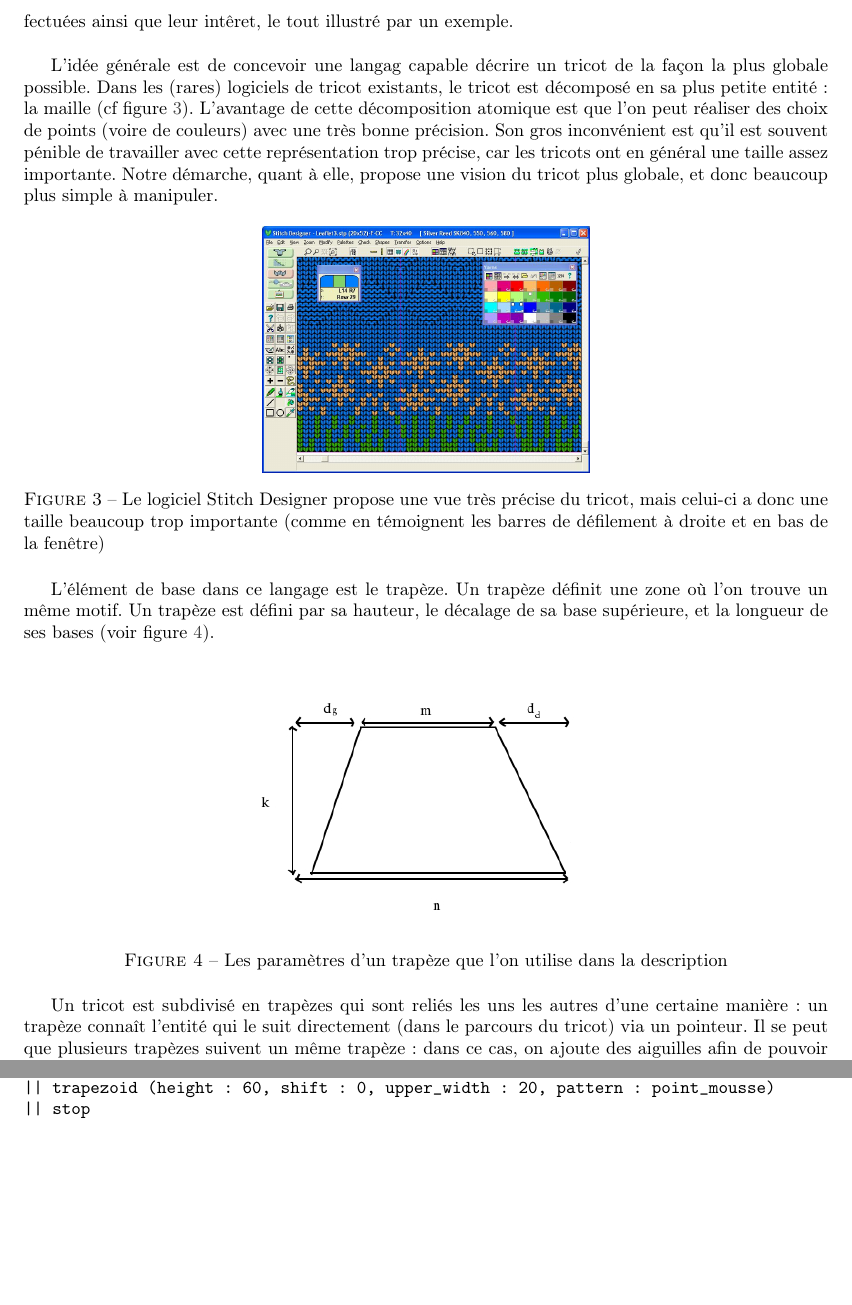
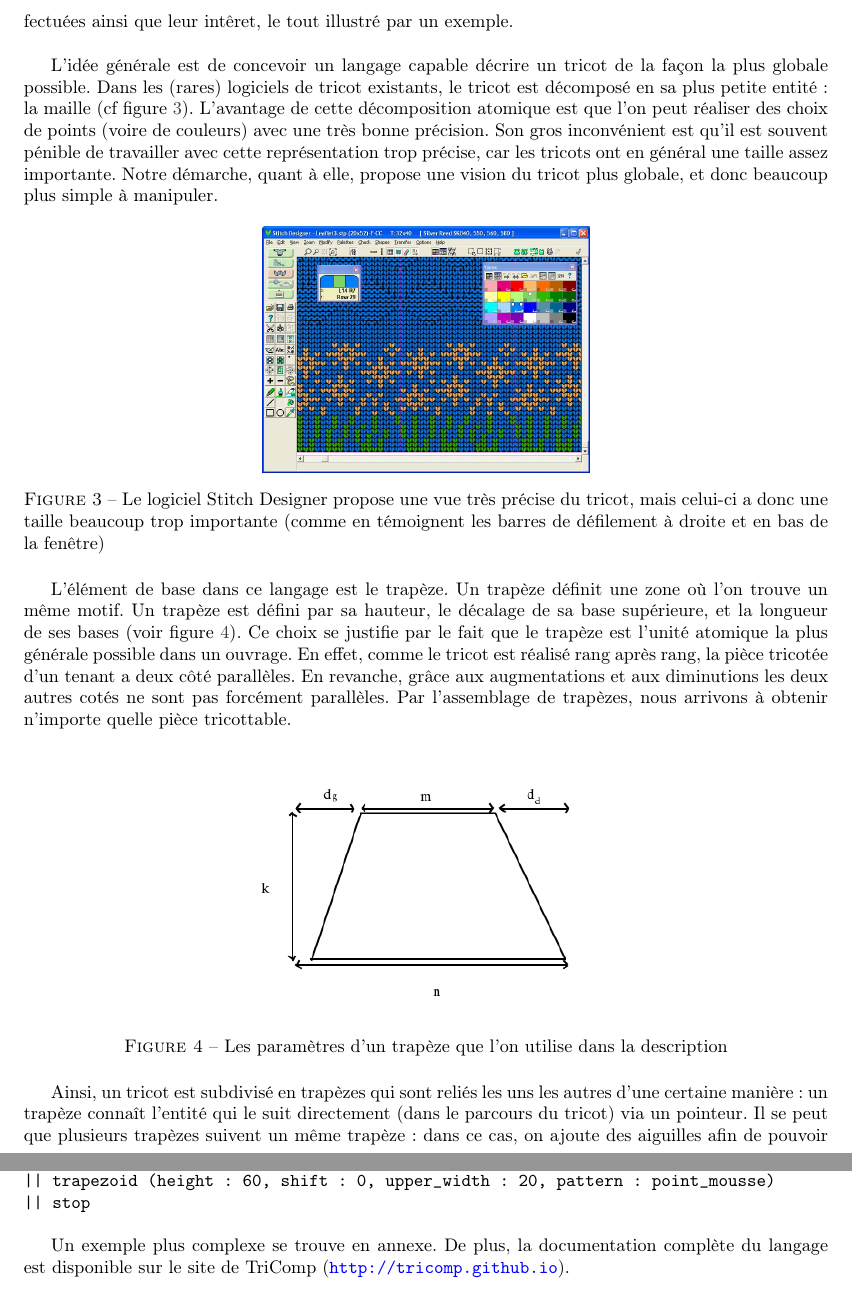
Before and after one commit to TriComp/Documents, a LaTeX paper (final-report/rapport.tex): two parts of pages 5 and 6 of 12 before the commit and two parts of pages 5 and 7 of 12 after it, joined at a grey line, cut so that both start at the same text, the shorter picture padded with empty space. Compiled offline with pdfLaTeX.

Commit message:
[Rapport] Relecture + ajouts divers jusque 2.

```diff
--- a/final-report/rapport.tex
+++ b/final-report/rapport.tex
@@ -221,7 +221,7 @@ rapport mi-parcours. Quelques modifications ont été effectuées
 depuis. Nous exposerons donc ici le langage final, les modifications
 effectuées ainsi que leur intêret, le tout illustré par un exemple. \\
 
-L'idée générale est de concevoir une langag capable décrire un tricot
+L'idée générale est de concevoir un langage capable décrire un tricot
 de la façon la plus globale possible. Dans les (rares) logiciels de
 tricot existants, le tricot est décomposé en sa plus petite entité
 : la maille (cf figure \ref{logiciel}). L'avantage de cette
@@ -245,7 +245,13 @@ et donc beaucoup plus simple à manipuler.
 L'élément de base dans ce langage est le trapèze. Un trapèze définit
 une zone où l'on trouve un même motif. Un trapèze est défini par sa
 hauteur, le décalage de sa base supérieure, et la longueur de ses
-bases (voir figure \ref{trapeze}).
+bases (voir figure \ref{trapeze}). Ce choix se justifie par le fait
+que le trapèze est l'unité atomique la plus générale possible dans un
+ouvrage. En effet, comme le tricot est réalisé rang après rang, la pièce
+tricotée d'un tenant a deux côté parallèles. En revanche, grâce aux
+augmentations et aux diminutions les deux autres cotés ne sont pas
+forcément parallèles. Par l'assemblage de trapèzes, nous arrivons
+à obtenir n'importe quelle pièce tricottable.
 
 \begin{figure}[!ht]
   \centering \includegraphics[scale=0.5]{../img/trapeze.jpg}
@@ -254,7 +260,7 @@ bases (voir figure \ref{trapeze}).
   \label{trapeze}
 \end{figure}
 
-Un tricot est subdivisé en trapèzes qui sont reliés les uns les autres
+Ainsi, un tricot est subdivisé en trapèzes qui sont reliés les uns les autres
 d'une certaine manière : un trapèze connaît l'entité qui le suit
 directement (dans le parcours du tricot) via un pointeur. Il se peut
 que plusieurs trapèzes suivent un même trapèze : dans ce cas, on
@@ -338,7 +346,10 @@ point mousse :\\
 \texttt{Description : "The easiest knit you can make"}\\
 \texttt{piece my\_piece := start 20 }\\
 \texttt{|| trapezoid (height : 60, shift : 0, upper\_width : 20, pattern : point\_mousse)}\\
-\texttt{ || stop}
+\texttt{ || stop} \\
+
+Un exemple plus complexe se trouve en annexe. De plus, la documentation complète du langage
+est disponible sur le site de TriComp (\url{http://tricomp.github.io}).
 
 
 \subsubsection{Langage de bas niveau}
```
Also changed, not shown: final-report/rapport.tex (12 more changed lines).
